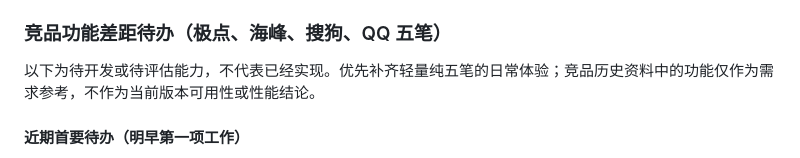
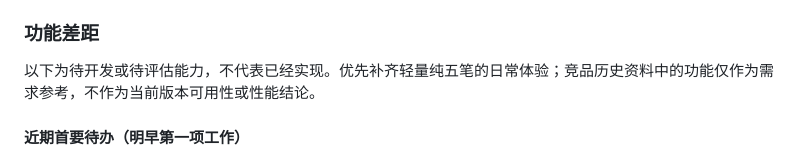
Before and after one commit to cloudfyy/qiqiime, a Markdown page: docs/ARCHITECTURE.md, the part around the change. Rendered like a GitHub page.

Commit message:
修正文档措词

```diff
--- a/docs/ARCHITECTURE.md
+++ b/docs/ARCHITECTURE.md
@@ -156,7 +156,7 @@ TSF 的按键处理分为两步：
 - [x] **16. 可选词组动态调频（`optional-dynamic-phrase-freq`）**：默认保持五笔固定词序以保障盲打肌肉记忆，同时提供可选的“仅重码词组动态调频（单字固定不调频）”开关。
 - [x] **17. 独立发行包与 MSI 安装包打包（`release-packaging-script`）**：通过 `scripts/build_all.ps1 -Package` 配合 `installer/QiQiIME.wxs` 将 `x64`/`x86` 双架构 DLL、共享 `data/` 词库、注册/卸载脚本与许可证一键打包生成 `.msi` 安装包与 `.zip` 便携包到 `dist/` 目录。
 
-### 竞品功能差距待办（极点、海峰、搜狗、QQ 五笔）
+### 功能差距
 
 以下为待开发或待评估能力，不代表已经实现。优先补齐轻量纯五笔的日常体验；竞品历史资料中的功能仅作为需求参考，不作为当前版本可用性或性能结论。
 
```
